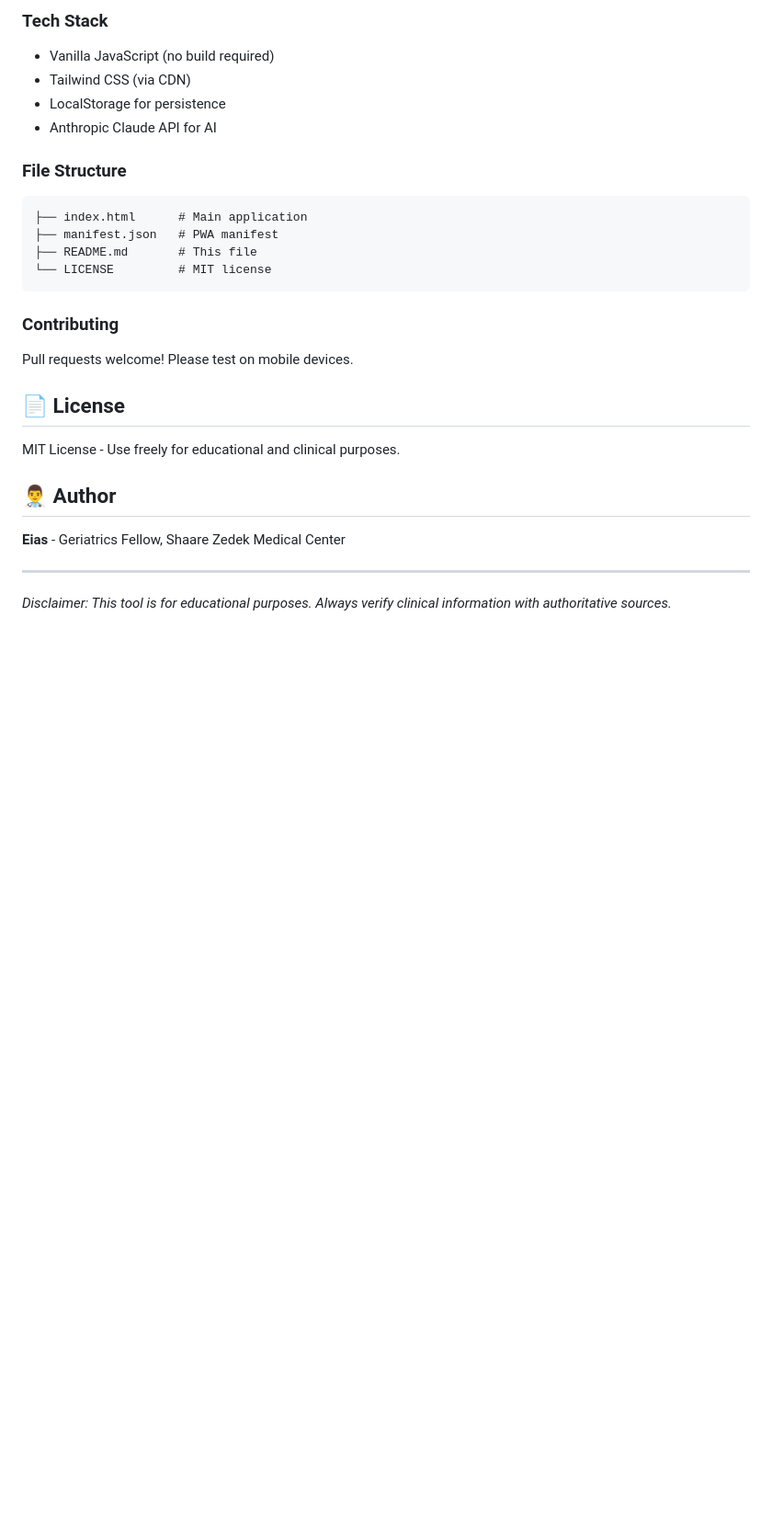
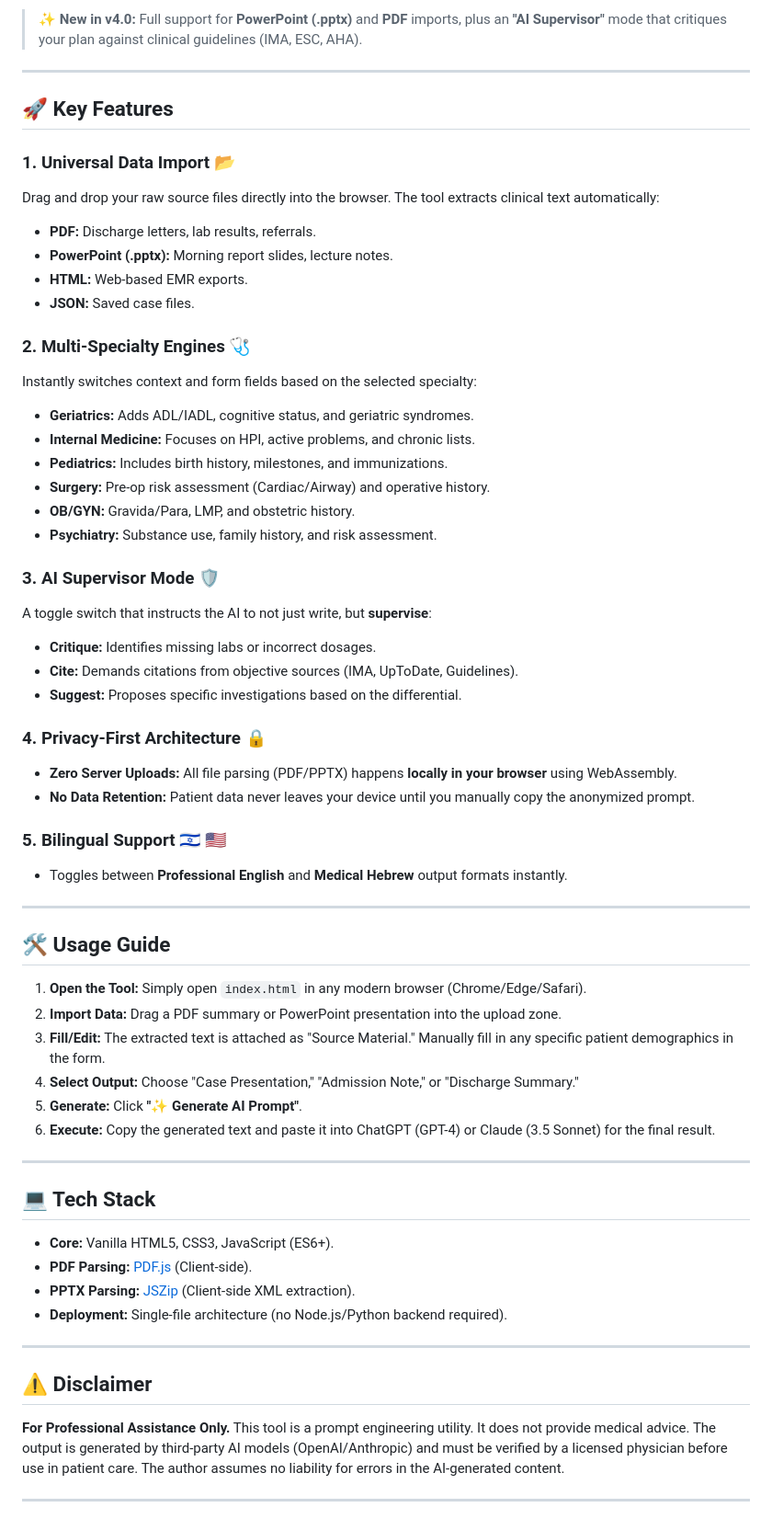
Before and after one commit to Eiasash/szmc-geriatrics-pro, a Markdown page: README.md, the part around one of its changes. Shown at 92% size. Drawn GitHub-style; blank space fills up the shorter version.

````diff
--- a/README.md
+++ b/README.md
@@ -137,28 +10,63 @@ Visit the live demo link above - works on mobile and desktop.
-### Tech Stack
-- Vanilla JavaScript (no build required)
-- Tailwind CSS (via CDN)
-- LocalStorage for persistence
-- Anthropic Claude API for AI
-
-### File Structure
-```
-├── index.html      # Main application
-├── manifest.json   # PWA manifest
-├── README.md       # This file
-└── LICENSE         # MIT license
-```
-
-### Contributing
-Pull requests welcome! Please test on mobile devices.
-
-## 📄 License
-
-MIT License - Use freely for educational and clinical purposes.
-
-## 👨‍⚕️ Author
-
-**Eias** - Geriatrics Fellow, Shaare Zedek Medical Center
+> **✨ New in v4.0:** Full support for **PowerPoint (.pptx)** and **PDF** imports, plus an **"AI Supervisor"** mode that critiques your plan against clinical guidelines (IMA, ESC, AHA).
 
 ---
 
-*Disclaimer: This tool is for educational purposes. Always verify clinical information with authoritative sources.*
+## 🚀 Key Features
+
+### 1. Universal Data Import 📂
+Drag and drop your raw source files directly into the browser. The tool extracts clinical text automatically:
+- **PDF:** Discharge letters, lab results, referrals.
+- **PowerPoint (.pptx):** Morning report slides, lecture notes.
+- **HTML:** Web-based EMR exports.
+- **JSON:** Saved case files.
+
+### 2. Multi-Specialty Engines 🩺
+Instantly switches context and form fields based on the selected specialty:
+- **Geriatrics:** Adds ADL/IADL, cognitive status, and geriatric syndromes.
+- **Internal Medicine:** Focuses on HPI, active problems, and chronic lists.
+- **Pediatrics:** Includes birth history, milestones, and immunizations.
+- **Surgery:** Pre-op risk assessment (Cardiac/Airway) and operative history.
+- **OB/GYN:** Gravida/Para, LMP, and obstetric history.
+- **Psychiatry:** Substance use, family history, and risk assessment.
+
+### 3. AI Supervisor Mode 🛡️
+A toggle switch that instructs the AI to not just write, but **supervise**:
+- **Critique:** Identifies missing labs or incorrect dosages.
+- **Cite:** Demands citations from objective sources (IMA, UpToDate, Guidelines).
+- **Suggest:** Proposes specific investigations based on the differential.
+
+### 4. Privacy-First Architecture 🔒
+- **Zero Server Uploads:** All file parsing (PDF/PPTX) happens **locally in your browser** using WebAssembly.
+- **No Data Retention:** Patient data never leaves your device until you manually copy the anonymized prompt.
+
+### 5. Bilingual Support 🇮🇱 🇺🇸
+- Toggles between **Professional English** and **Medical Hebrew** output formats instantly.
+
+---
+
+## 🛠️ Usage Guide
+
+1.  **Open the Tool:** Simply open `index.html` in any modern browser (Chrome/Edge/Safari).
+2.  **Import Data:** Drag a PDF summary or PowerPoint presentation into the upload zone.
+3.  **Fill/Edit:** The extracted text is attached as "Source Material." Manually fill in any specific patient demographics in the form.
+4.  **Select Output:** Choose "Case Presentation," "Admission Note," or "Discharge Summary."
+5.  **Generate:** Click **"✨ Generate AI Prompt"**.
+6.  **Execute:** Copy the generated text and paste it into ChatGPT (GPT-4) or Claude (3.5 Sonnet) for the final result.
+
+---
+
+## 💻 Tech Stack
+
+- **Core:** Vanilla HTML5, CSS3, JavaScript (ES6+).
+- **PDF Parsing:** [PDF.js](https://mozilla.github.io/pdf.js/) (Client-side).
+- **PPTX Parsing:** [JSZip](https://stuk.github.io/jszip/) (Client-side XML extraction).
+- **Deployment:** Single-file architecture (no Node.js/Python backend required).
+
+---
+
+## ⚠️ Disclaimer
+
+**For Professional Assistance Only.**
+This tool is a prompt engineering utility. It does not provide medical advice. The output is generated by third-party AI models (OpenAI/Anthropic) and must be verified by a licensed physician before use in patient care. The author assumes no liability for errors in the AI-generated content.
+
+---
````
Also changed, not shown: other parts of README.md (+6 -133 lines).
